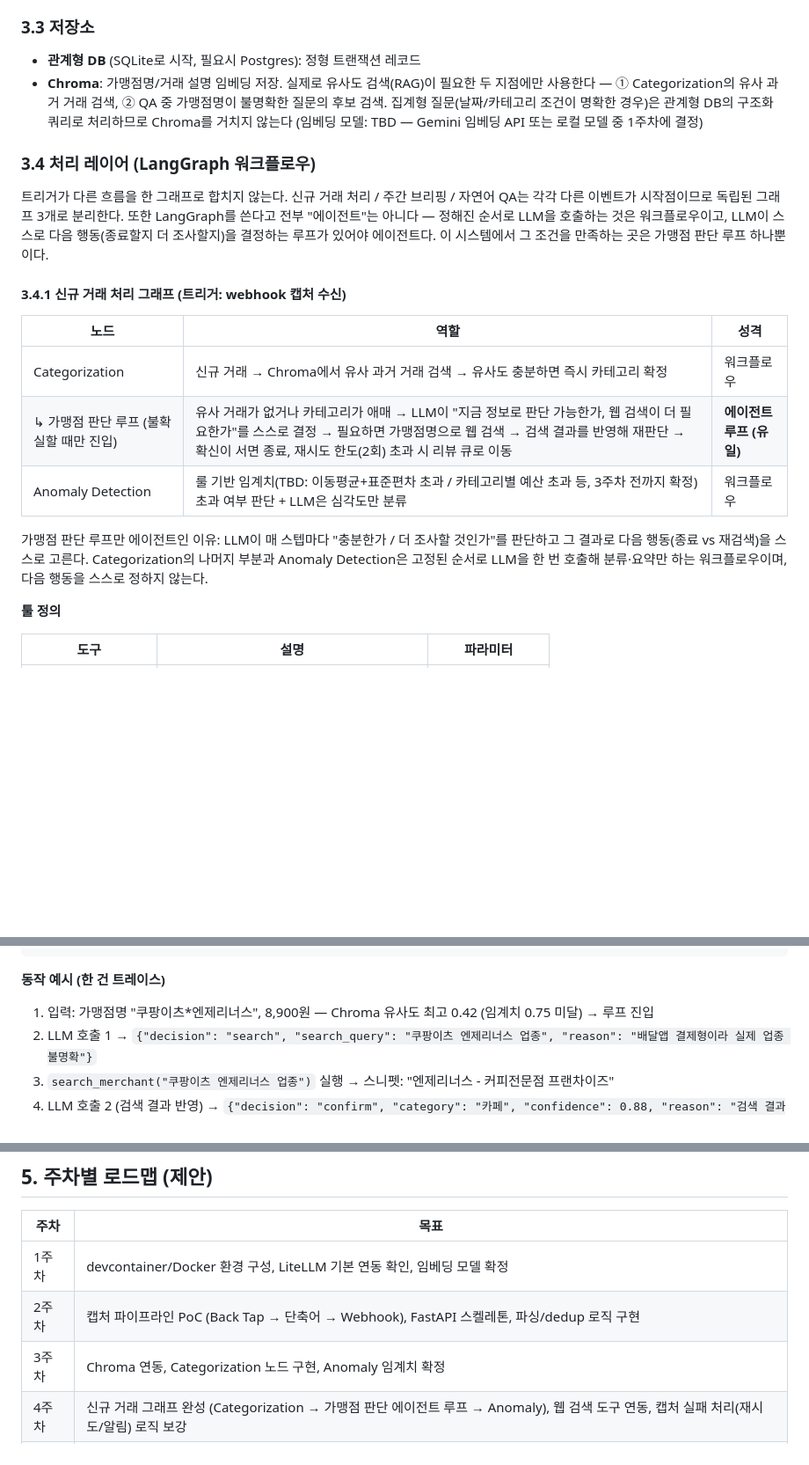
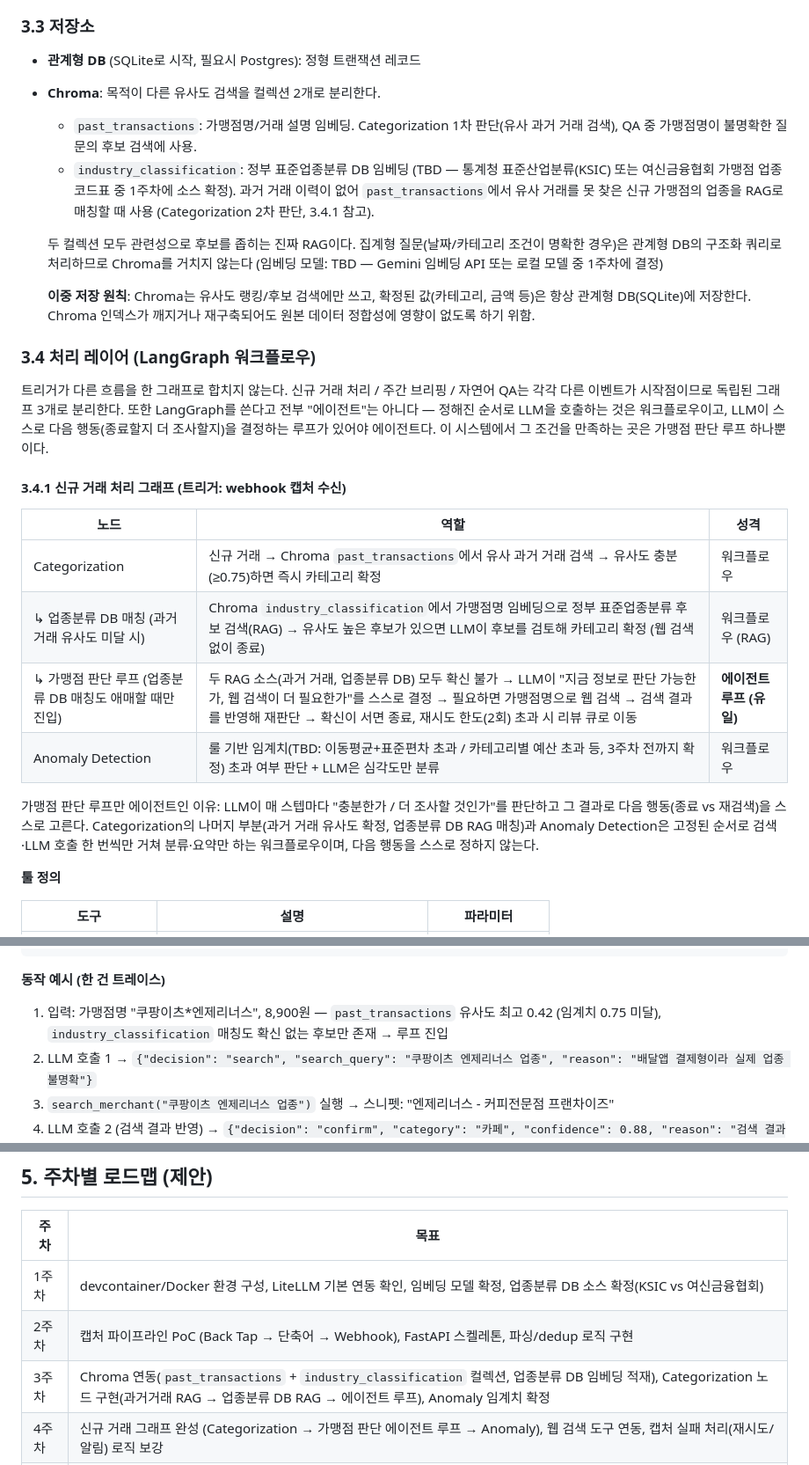
Before and after one commit to sksy930/spending-copilot, a Markdown page: docs/project-overview.md, 3 parts joined by grey strips. Shown at 88% size. GitHub-like rendering; blank space fills up the shorter version.

Commit message:
Add government industry-classification RAG to categorization design
Coach feedback: categorization should lean on AI/RAG more, using an
official business-type classification DB rather than falling back to
live web search first. Splits Chroma into past_transactions and
industry_classification collections, inserts an RAG-matching step
before the merchant judgment agent loop, and documents the
Chroma(similarity)/SQLite(values) dual-storage principle explicitly.

```diff
--- a/docs/project-overview.md
+++ b/docs/project-overview.md
@@ -43,7 +43,13 @@
 ### 3.3 저장소
 
 - **관계형 DB** (SQLite로 시작, 필요시 Postgres): 정형 트랜잭션 레코드
-- **Chroma**: 가맹점명/거래 설명 임베딩 저장. 실제로 유사도 검색(RAG)이 필요한 두 지점에만 사용한다 — ① Categorization의 유사 과거 거래 검색, ② QA 중 가맹점명이 불명확한 질문의 후보 검색. 집계형 질문(날짜/카테고리 조건이 명확한 경우)은 관계형 DB의 구조화 쿼리로 처리하므로 Chroma를 거치지 않는다 (임베딩 모델: TBD — Gemini 임베딩 API 또는 로컬 모델 중 1주차에 결정)
+- **Chroma**: 목적이 다른 유사도 검색을 컬렉션 2개로 분리한다.
+  - `past_transactions`: 가맹점명/거래 설명 임베딩. Categorization 1차 판단(유사 과거 거래 검색), QA 중 가맹점명이 불명확한 질문의 후보 검색에 사용.
+  - `industry_classification`: 정부 표준업종분류 DB 임베딩 (TBD — 통계청 표준산업분류(KSIC) 또는 여신금융협회 가맹점 업종코드표 중 1주차에 소스 확정). 과거 거래 이력이 없어 `past_transactions`에서 유사 거래를 못 찾은 신규 가맹점의 업종을 RAG로 매칭할 때 사용 (Categorization 2차 판단, 3.4.1 참고).
+
+  두 컬렉션 모두 관련성으로 후보를 좁히는 진짜 RAG이다. 집계형 질문(날짜/카테고리 조건이 명확한 경우)은 관계형 DB의 구조화 쿼리로 처리하므로 Chroma를 거치지 않는다 (임베딩 모델: TBD — Gemini 임베딩 API 또는 로컬 모델 중 1주차에 결정)
+
+  **이중 저장 원칙**: Chroma는 유사도 랭킹/후보 검색에만 쓰고, 확정된 값(카테고리, 금액 등)은 항상 관계형 DB(SQLite)에 저장한다. Chroma 인덱스가 깨지거나 재구축되어도 원본 데이터 정합성에 영향이 없도록 하기 위함.
 
 ### 3.4 처리 레이어 (LangGraph 워크플로우)
 
@@ -53,11 +59,12 @@
 
 | 노드 | 역할 | 성격 |
 |---|---|---|
-| Categorization | 신규 거래 → Chroma에서 유사 과거 거래 검색 → 유사도 충분하면 즉시 카테고리 확정 | 워크플로우 |
-| ↳ 가맹점 판단 루프 (불확실할 때만 진입) | 유사 거래가 없거나 카테고리가 애매 → LLM이 "지금 정보로 판단 가능한가, 웹 검색이 더 필요한가"를 스스로 결정 → 필요하면 가맹점명으로 웹 검색 → 검색 결과를 반영해 재판단 → 확신이 서면 종료, 재시도 한도(2회) 초과 시 리뷰 큐로 이동 | **에이전트 루프 (유일)** |
+| Categorization | 신규 거래 → Chroma `past_transactions`에서 유사 과거 거래 검색 → 유사도 충분(≥0.75)하면 즉시 카테고리 확정 | 워크플로우 |
+| ↳ 업종분류 DB 매칭 (과거 거래 유사도 미달 시) | Chroma `industry_classification`에서 가맹점명 임베딩으로 정부 표준업종분류 후보 검색(RAG) → 유사도 높은 후보가 있으면 LLM이 후보를 검토해 카테고리 확정 (웹 검색 없이 종료) | 워크플로우 (RAG) |
+| ↳ 가맹점 판단 루프 (업종분류 DB 매칭도 애매할 때만 진입) | 두 RAG 소스(과거 거래, 업종분류 DB) 모두 확신 불가 → LLM이 "지금 정보로 판단 가능한가, 웹 검색이 더 필요한가"를 스스로 결정 → 필요하면 가맹점명으로 웹 검색 → 검색 결과를 반영해 재판단 → 확신이 서면 종료, 재시도 한도(2회) 초과 시 리뷰 큐로 이동 | **에이전트 루프 (유일)** |
 | Anomaly Detection | 룰 기반 임계치(TBD: 이동평균+표준편차 초과 / 카테고리별 예산 초과 등, 3주차 전까지 확정) 초과 여부 판단 + LLM은 심각도만 분류 | 워크플로우 |
 
-가맹점 판단 루프만 에이전트인 이유: LLM이 매 스텝마다 "충분한가 / 더 조사할 것인가"를 판단하고 그 결과로 다음 행동(종료 vs 재검색)을 스스로 고른다. Categorization의 나머지 부분과 Anomaly Detection은 고정된 순서로 LLM을 한 번 호출해 분류·요약만 하는 워크플로우이며, 다음 행동을 스스로 정하지 않는다.
+가맹점 판단 루프만 에이전트인 이유: LLM이 매 스텝마다 "충분한가 / 더 조사할 것인가"를 판단하고 그 결과로 다음 행동(종료 vs 재검색)을 스스로 고른다. Categorization의 나머지 부분(과거 거래 유사도 확정, 업종분류 DB RAG 매칭)과 Anomaly Detection은 고정된 순서로 검색·LLM 호출 한 번씩만 거쳐 분류·요약만 하는 워크플로우이며, 다음 행동을 스스로 정하지 않는다.
 
 **툴 정의**
 
@@ -79,7 +86,7 @@
 
 **동작 예시 (한 건 트레이스)**
 
-1. 입력: 가맹점명 "쿠팡이츠*엔제리너스", 8,900원 — Chroma 유사도 최고 0.42 (임계치 0.75 미달) → 루프 진입
+1. 입력: 가맹점명 "쿠팡이츠*엔제리너스", 8,900원 — `past_transactions` 유사도 최고 0.42 (임계치 0.75 미달), `industry_classification` 매칭도 확신 없는 후보만 존재 → 루프 진입
 2. LLM 호출 1 → `{"decision": "search", "search_query": "쿠팡이츠 엔제리너스 업종", "reason": "배달앱 결제형이라 실제 업종 불명확"}`
 3. `search_merchant("쿠팡이츠 엔제리너스 업종")` 실행 → 스니펫: "엔제리너스 - 커피전문점 프랜차이즈"
 4. LLM 호출 2 (검색 결과 반영) → `{"decision": "confirm", "category": "카페", "confidence": 0.88, "reason": "검색 결과로 커피전문점 확인"}`
@@ -128,9 +135,9 @@
 
 | 주차 | 목표 |
 |---|---|
-| 1주차 | devcontainer/Docker 환경 구성, LiteLLM 기본 연동 확인, 임베딩 모델 확정 |
+| 1주차 | devcontainer/Docker 환경 구성, LiteLLM 기본 연동 확인, 임베딩 모델 확정, 업종분류 DB 소스 확정(KSIC vs 여신금융협회) |
 | 2주차 | 캡처 파이프라인 PoC (Back Tap → 단축어 → Webhook), FastAPI 스켈레톤, 파싱/dedup 로직 구현 |
-| 3주차 | Chroma 연동, Categorization 노드 구현, Anomaly 임계치 확정 |
+| 3주차 | Chroma 연동(`past_transactions` + `industry_classification` 컬렉션, 업종분류 DB 임베딩 적재), Categorization 노드 구현(과거거래 RAG → 업종분류 DB RAG → 에이전트 루프), Anomaly 임계치 확정 |
 | 4주차 | 신규 거래 그래프 완성 (Categorization → 가맹점 판단 에이전트 루프 → Anomaly), 웹 검색 도구 연동, 캡처 실패 처리(재시도/알림) 로직 보강 |
 | 5주차 | 주간 브리핑 그래프(스케줄러 트리거) + Slack 알림, 자연어 QA 그래프(stretch) |
 | 6주차 | Docker 배포, 평가/문서화, 데모 준비 |
```
Also changed, not shown: other parts of docs/project-overview.md (+1 -0 lines).
